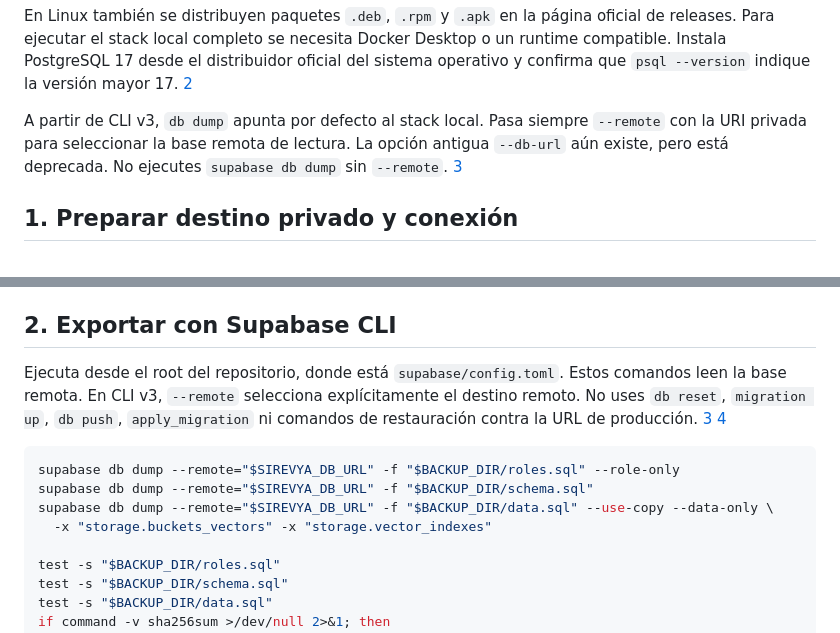
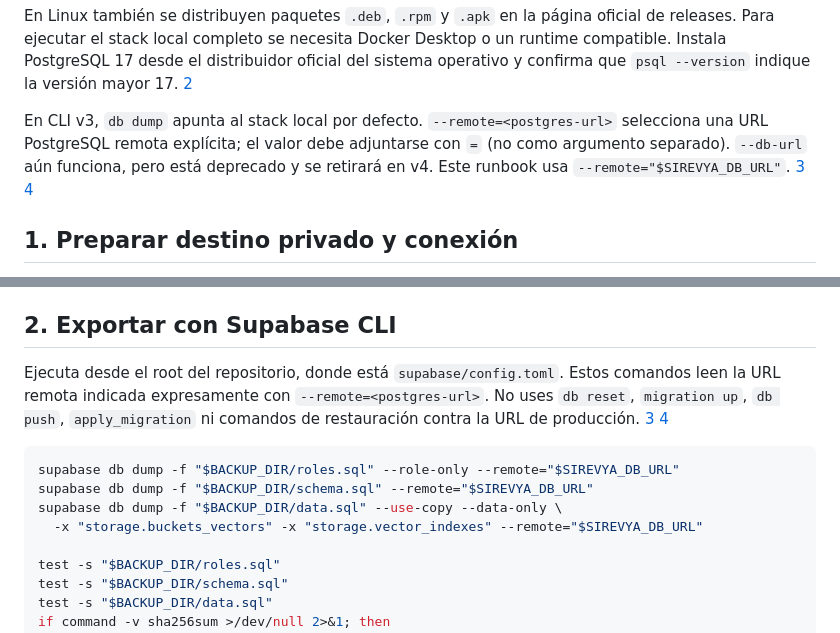
Before and after one commit to Baunsel21/variedades-jm-catalogo, a Markdown page: docs/deployment/supabase-backup-restore-preflight.md, 2 parts joined by grey strips. Rendered like a GitHub page.

Commit message:
docs: use Supabase CLI v3 remote dump flag

````diff
--- a/docs/deployment/supabase-backup-restore-preflight.md
+++ b/docs/deployment/supabase-backup-restore-preflight.md
@@ -27,7 +27,7 @@ scoop install supabase
 
 En Linux también se distribuyen paquetes `.deb`, `.rpm` y `.apk` en la página oficial de releases. Para ejecutar el stack local completo se necesita Docker Desktop o un runtime compatible. Instala PostgreSQL 17 desde el distribuidor oficial del sistema operativo y confirma que `psql --version` indique la versión mayor 17. [2]
 
-A partir de CLI v3, `db dump` apunta por defecto al stack local. Pasa siempre `--remote` con la URI privada para seleccionar la base remota de lectura. La opción antigua `--db-url` aún existe, pero está deprecada. No ejecutes `supabase db dump` sin `--remote`. [3]
+En CLI v3, `db dump` apunta al stack local por defecto. `--remote=<postgres-url>` selecciona una URL PostgreSQL remota explícita; el valor debe adjuntarse con `=` (no como argumento separado). `--db-url` aún funciona, pero está deprecado y se retirará en v4. Este runbook usa `--remote="$SIREVYA_DB_URL"`. [3] [4]
 
 ## 1. Preparar destino privado y conexión
 
@@ -53,13 +53,13 @@ Usa una terminal privada. La URI aparecerá como argumento del proceso CLI, así
 
 ## 2. Exportar con Supabase CLI
 
-Ejecuta desde el root del repositorio, donde está `supabase/config.toml`. Estos comandos leen la base remota. En CLI v3, `--remote` selecciona explícitamente el destino remoto. No uses `db reset`, `migration up`, `db push`, `apply_migration` ni comandos de restauración contra la URL de producción. [3] [4]
+Ejecuta desde el root del repositorio, donde está `supabase/config.toml`. Estos comandos leen la URL remota indicada expresamente con `--remote=<postgres-url>`. No uses `db reset`, `migration up`, `db push`, `apply_migration` ni comandos de restauración contra la URL de producción. [3] [4]
 
 ```sh
-supabase db dump --remote="$SIREVYA_DB_URL" -f "$BACKUP_DIR/roles.sql" --role-only
-supabase db dump --remote="$SIREVYA_DB_URL" -f "$BACKUP_DIR/schema.sql"
-supabase db dump --remote="$SIREVYA_DB_URL" -f "$BACKUP_DIR/data.sql" --use-copy --data-only \
-  -x "storage.buckets_vectors" -x "storage.vector_indexes"
+supabase db dump -f "$BACKUP_DIR/roles.sql" --role-only --remote="$SIREVYA_DB_URL"
+supabase db dump -f "$BACKUP_DIR/schema.sql" --remote="$SIREVYA_DB_URL"
+supabase db dump -f "$BACKUP_DIR/data.sql" --use-copy --data-only \
+  -x "storage.buckets_vectors" -x "storage.vector_indexes" --remote="$SIREVYA_DB_URL"
 
 test -s "$BACKUP_DIR/roles.sql"
 test -s "$BACKUP_DIR/schema.sql"
````
Also changed, not shown: other parts of docs/deployment/supabase-backup-restore-preflight.md (+1 -1 lines).
